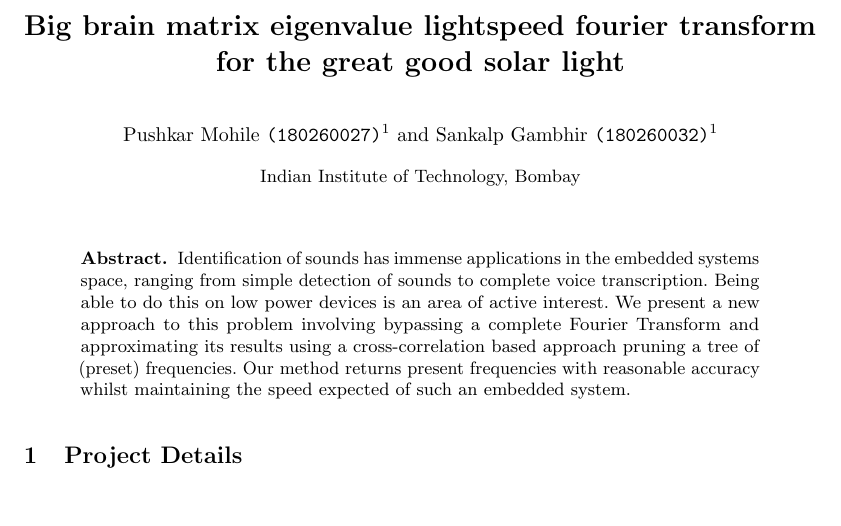
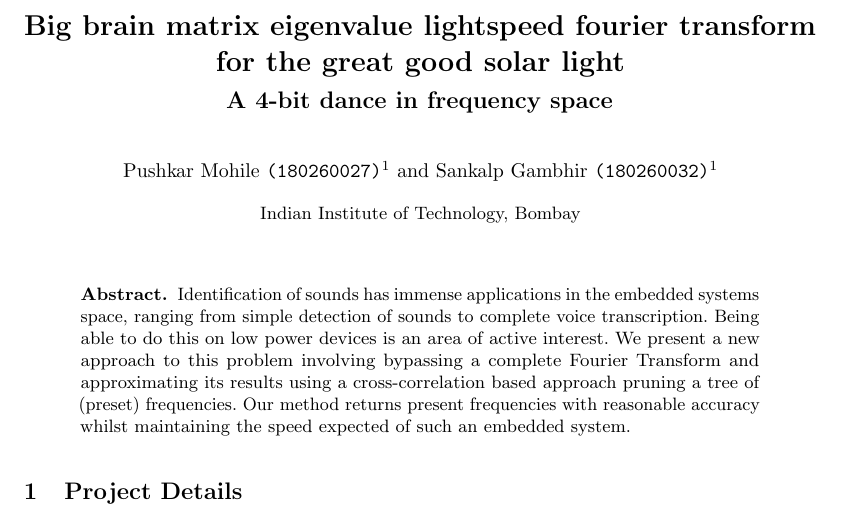
Before and after one commit to sankalpgambhir/ardio, a LaTeX thesis (doc/main.tex): part of page 1 of 2, cut so that both start at the same text, the shorter picture padded with empty space. Compiled offline with pdfLaTeX.

Commit message:
Subtitle

```diff
--- a/doc/main.tex
+++ b/doc/main.tex
@@ -2,7 +2,10 @@
 
 \input{macro}
 
-\title{Big brain matrix eigenvalue lightspeed fourier transform for the great good solar light }
+\title{Big brain matrix eigenvalue lightspeed fourier transform for the great good solar light}
+
+\subtitle{A 4-bit dance in frequency space}
+
 \author{Pushkar Mohile \texttt{(180260027)}\inst{1} \and Sankalp Gambhir \texttt{(180260032)}\inst{1}}
 \institute{Indian Institute of Technology, Bombay}
 
```
Also changed, not shown: doc/main.pdf.
